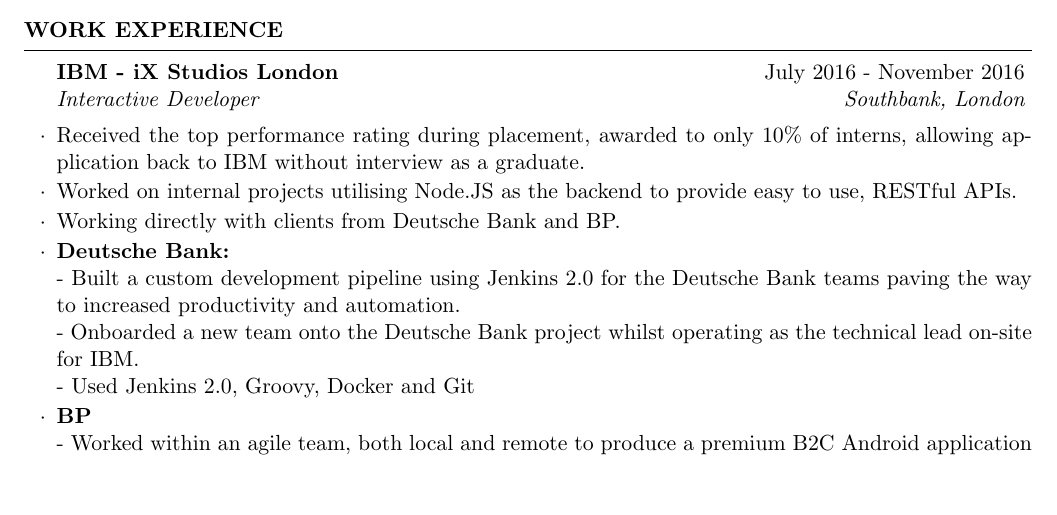
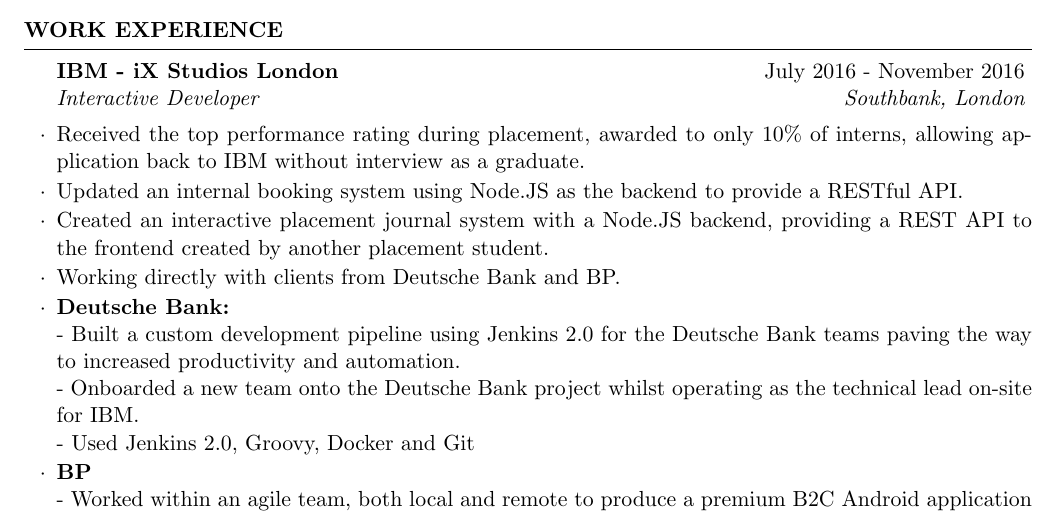
Before and after one commit to zackpollard/resume, a LaTeX CV (cv.tex): part of page 1 of 2, cut so that both start at the same text, the shorter picture padded with empty space. Compiled offline with pdfLaTeX.

Commit message:
Seperate out the two internal projects to add more detail

```diff
--- a/cv.tex
+++ b/cv.tex
@@ -65,7 +65,8 @@
 
 \begin{rSubsection}{IBM - iX Studios London}{July 2016 - November 2016}{Interactive Developer}{Southbank, London}
 	\item Received the top performance rating during placement, awarded to only 10\% of interns, allowing application back to IBM without interview as a graduate.
-	\item Worked on internal projects utilising Node.JS as the backend to provide easy to use, RESTful APIs.
+	\item Updated an internal booking system using Node.JS as the backend to provide a RESTful API.
+	\item Created an interactive placement journal system with a Node.JS backend, providing a REST API to the frontend created by another placement student.
 	\item Working directly with clients from Deutsche Bank and BP.
 	\item \textbf{Deutsche Bank:}\\
 	- Built a custom development pipeline using Jenkins 2.0 for the Deutsche Bank teams paving the way to increased productivity and automation.\\
```
Also changed, not shown: cv-0.png, cv-1.png, cv.pdf, 2 other files.
